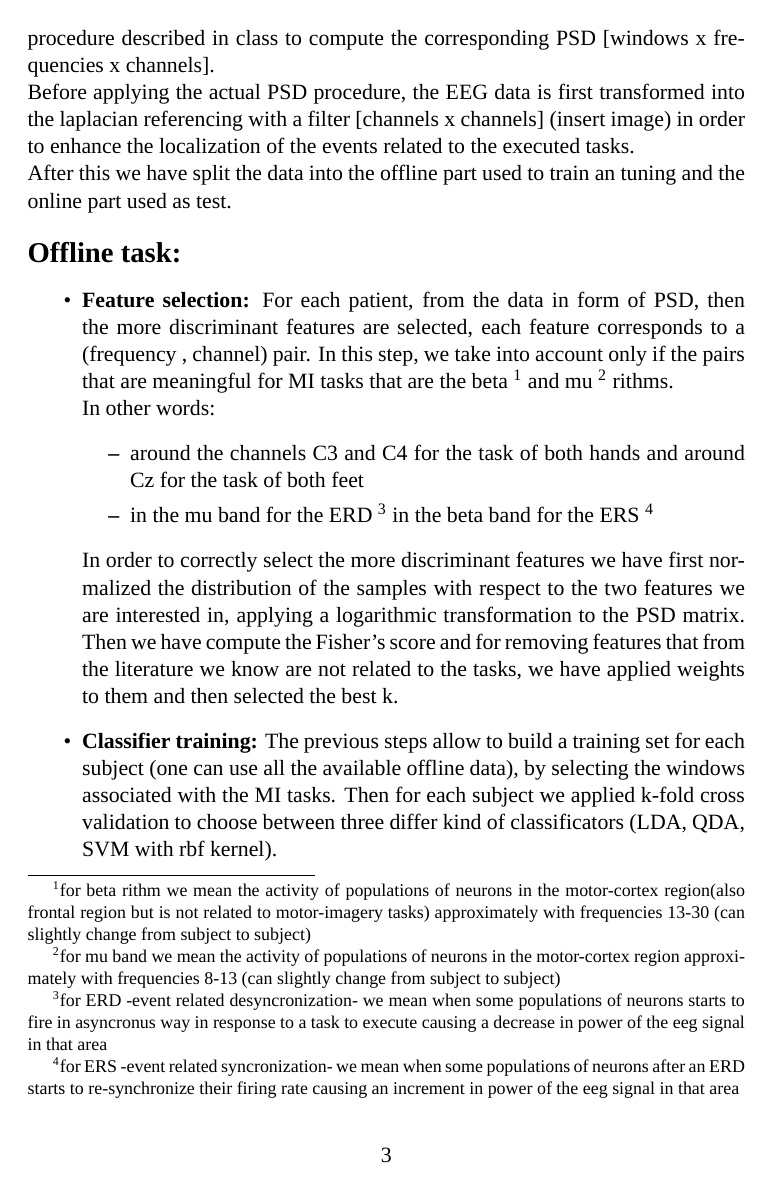
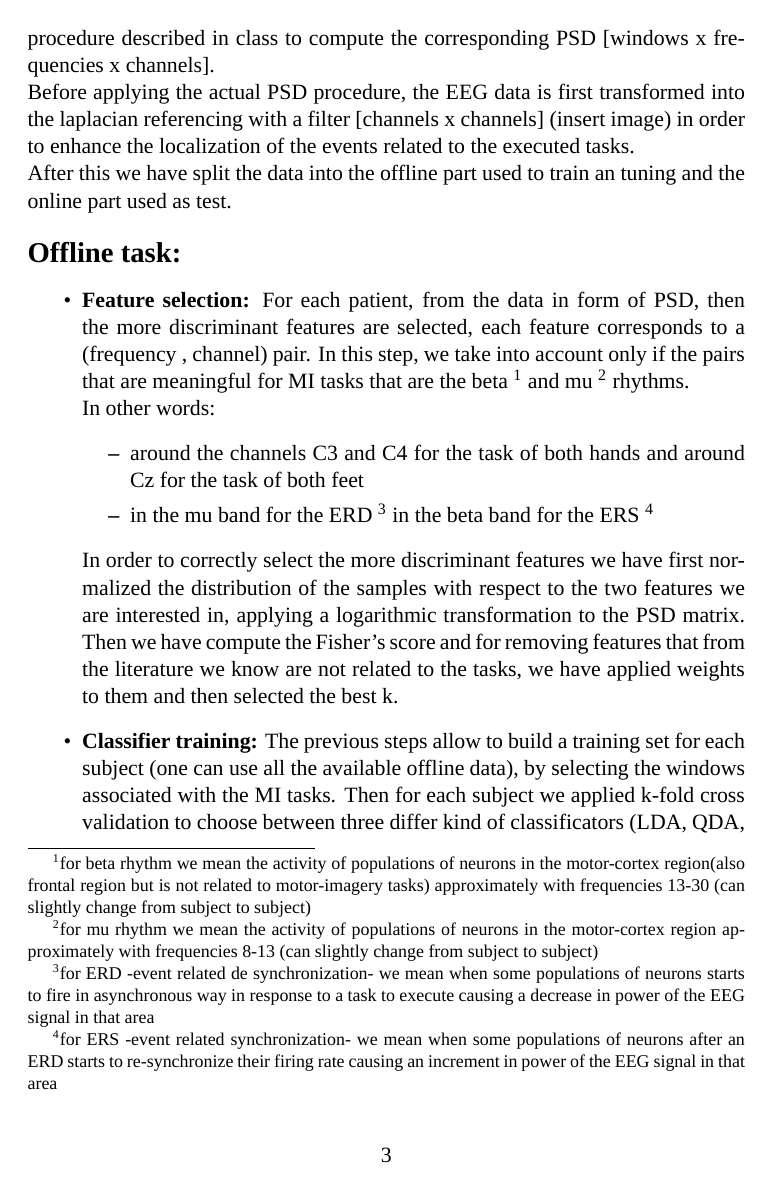
Before and after one commit to turcato-niccolo/neurorobotics_prj, a LaTeX document (LaTex/main.tex, which reads LaTex/methods.tex): page 3 of 4. Compiled offline with XeLaTeX; a missing font is replaced by an installed copy or a similar font.

Commit message:
fixed orthoography

```diff
--- a/LaTex/methods.tex
+++ b/LaTex/methods.tex
@@ -11,17 +11,17 @@ After this we have split the data into the offline part used to train an tuning
 {\Large \textbf{Offline task:}}
 \begin{itemize}
 \item \textbf{Feature selection:}  For each patient, from the data in form of PSD, then the more discriminant features are selected, each feature corresponds to a (frequency , channel) pair. In this step, we take into account only if the pairs that are meaningful for MI tasks that are the beta
-\footnote{for beta rithm we mean the activity of populations of neurons in the motor-cortex region(also frontal region but is not related to motor-imagery tasks) approximately with frequencies 13-30 (can slightly change from subject to subject)}
+\footnote{for beta rhythm we mean the activity of populations of neurons in the motor-cortex region(also frontal region but is not related to motor-imagery tasks) approximately with frequencies 13-30 (can slightly change from subject to subject)}
  and mu
- \footnote{for mu band we mean the activity of populations of neurons in the motor-cortex region approximately with frequencies 8-13 (can slightly change from subject to subject)}
-rithms.\\
+ \footnote{for mu rhythm we mean the activity of populations of neurons in the motor-cortex region approximately with frequencies 8-13 (can slightly change from subject to subject)}
+rhythms.\\
 In other words:
 \begin{itemize}
 \item around the channels C3 and C4 for the task of both hands and around Cz for the task of both feet
 \item  in the mu band for the ERD
- \footnote{for ERD -event related desyncronization- we mean when some populations of neurons starts to fire in asyncronus way in response to a task to execute causing a decrease in power of the eeg signal in that area}
+ \footnote{for ERD -event related de synchronization- we mean when some populations of neurons starts to fire in asynchronous way in response to a task to execute causing a decrease in power of the EEG signal in that area}
  in the beta band for the ERS
- \footnote{for ERS -event related syncronization- we mean when some populations of neurons after an ERD starts to re-synchronize their firing rate causing an increment in power of the eeg signal in that area}
+ \footnote{for ERS -event related synchronization- we mean when some populations of neurons after an ERD starts to re-synchronize their firing rate causing an increment in power of the EEG signal in that area}
 \end{itemize}
 In order to correctly select the more discriminant features we have first normalized the distribution of the samples with respect to the two features we are interested in, applying a logarithmic transformation to the PSD matrix.
 Then we have compute the Fisher's score and for removing features that from the literature we know are not related to the tasks, we have applied weights to them and then selected the best k.
```
Also changed, not shown: LaTex/main.pdf, 2 other files.
